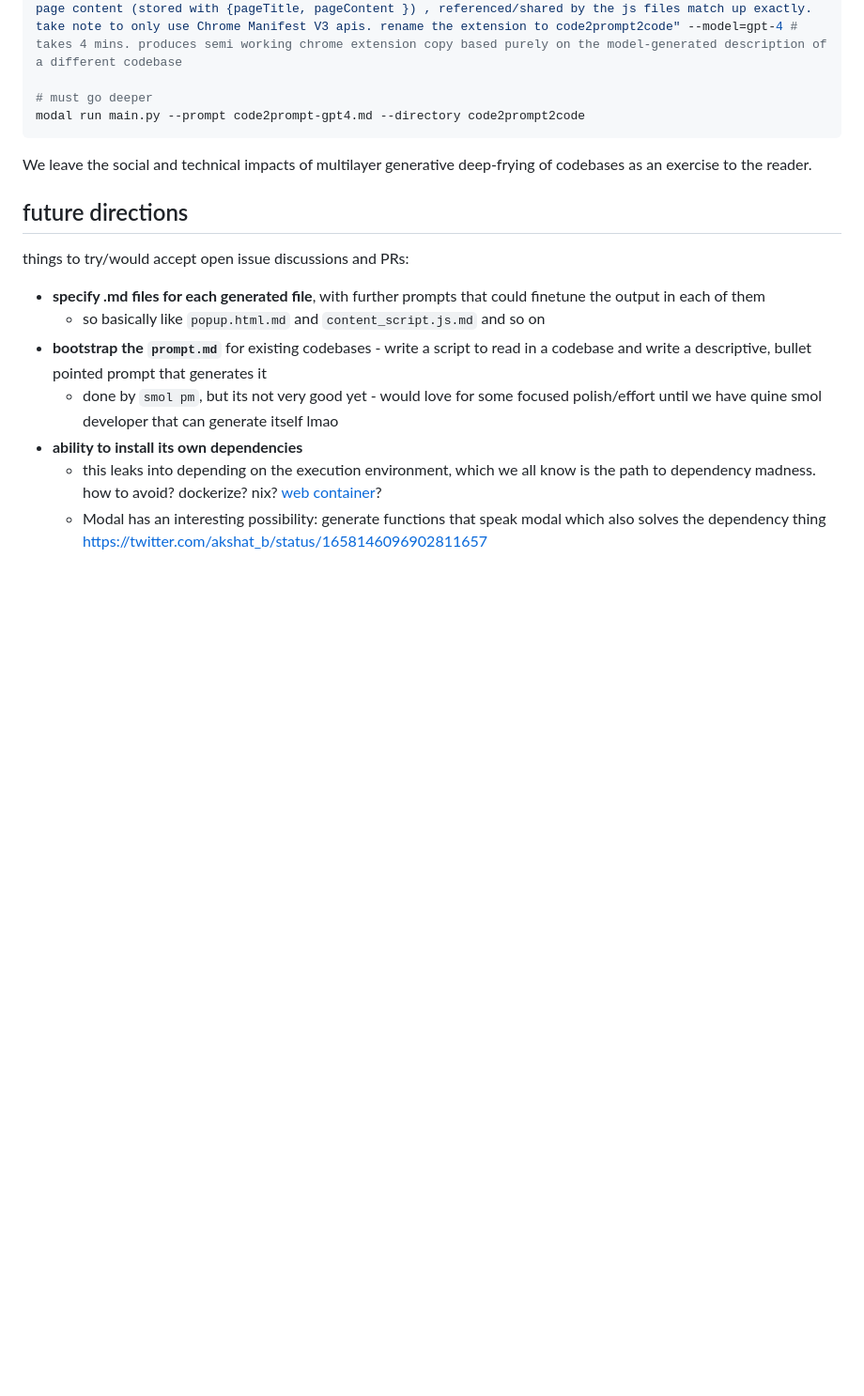
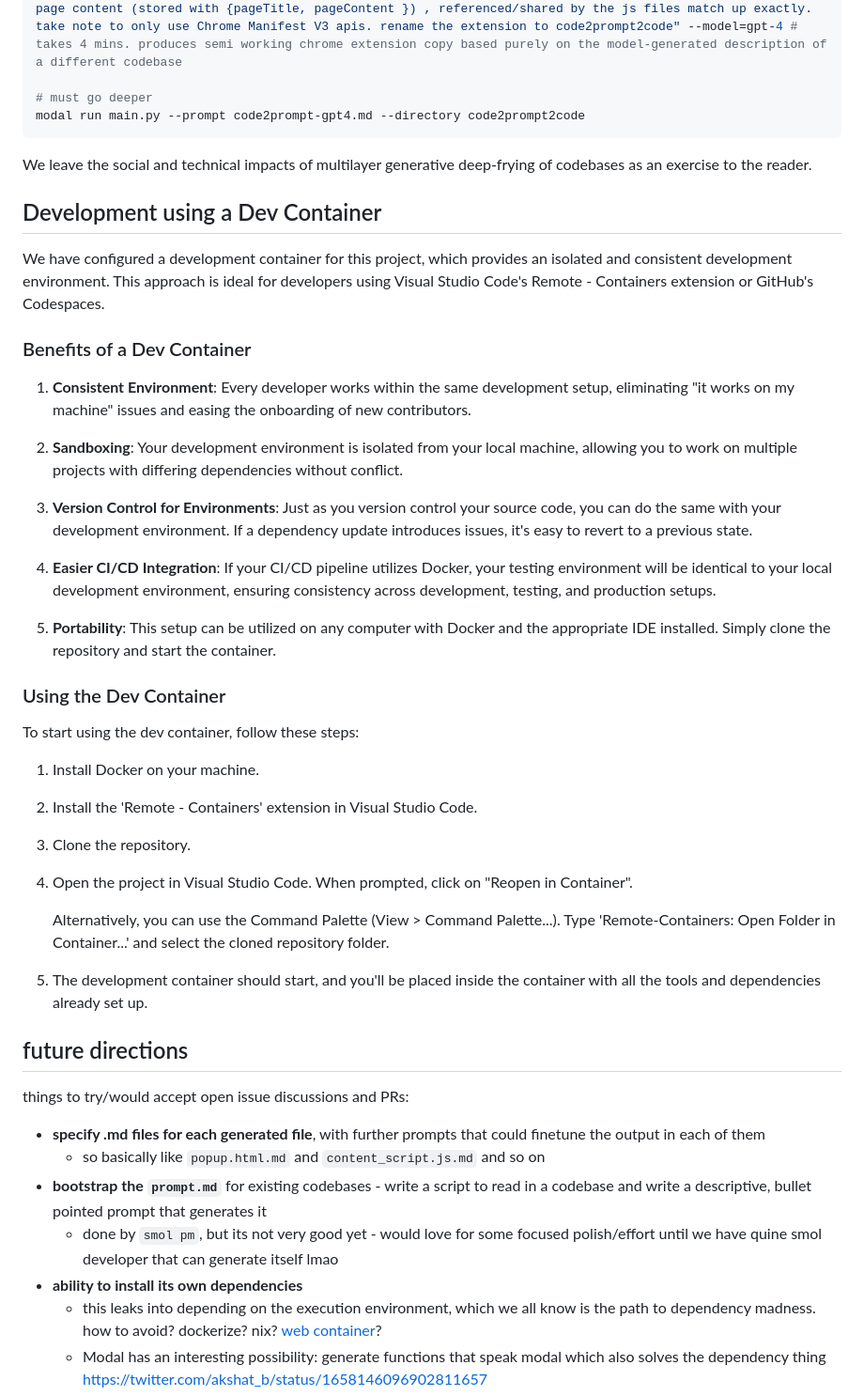
Before and after one commit to wanga90/developer, a Markdown page: readme.md, the part around the change. Shown at 94% size. Drawn GitHub-style; blank space fills up the shorter version.

Commit message:
Update README with Dev Container usage instructions

```diff
--- a/readme.md
+++ b/readme.md
@@ -194,6 +194,38 @@ modal run main.py --prompt code2prompt-gpt4.md --directory code2prompt2code
 
 We leave the social and technical impacts of multilayer generative deep-frying of codebases as an exercise to the reader.
 
+## Development using a Dev Container
+
+We have configured a development container for this project, which provides an isolated and consistent development environment. This approach is ideal for developers using Visual Studio Code's Remote - Containers extension or GitHub's Codespaces.
+
+### Benefits of a Dev Container
+
+1. **Consistent Environment**: Every developer works within the same development setup, eliminating "it works on my machine" issues and easing the onboarding of new contributors.
+
+2. **Sandboxing**: Your development environment is isolated from your local machine, allowing you to work on multiple projects with differing dependencies without conflict.
+
+3. **Version Control for Environments**: Just as you version control your source code, you can do the same with your development environment. If a dependency update introduces issues, it's easy to revert to a previous state.
+
+4. **Easier CI/CD Integration**: If your CI/CD pipeline utilizes Docker, your testing environment will be identical to your local development environment, ensuring consistency across development, testing, and production setups.
+
+5. **Portability**: This setup can be utilized on any computer with Docker and the appropriate IDE installed. Simply clone the repository and start the container.
+
+### Using the Dev Container
+
+To start using the dev container, follow these steps:
+
+1. Install Docker on your machine.
+
+2. Install the 'Remote - Containers' extension in Visual Studio Code.
+
+3. Clone the repository.
+
+4. Open the project in Visual Studio Code. When prompted, click on "Reopen in Container".
+
+   Alternatively, you can use the Command Palette (View > Command Palette...). Type 'Remote-Containers: Open Folder in Container...' and select the cloned repository folder.
+
+5. The development container should start, and you'll be placed inside the container with all the tools and dependencies already set up.
+
 ## future directions
 
 things to try/would accept open issue discussions and PRs:
```
